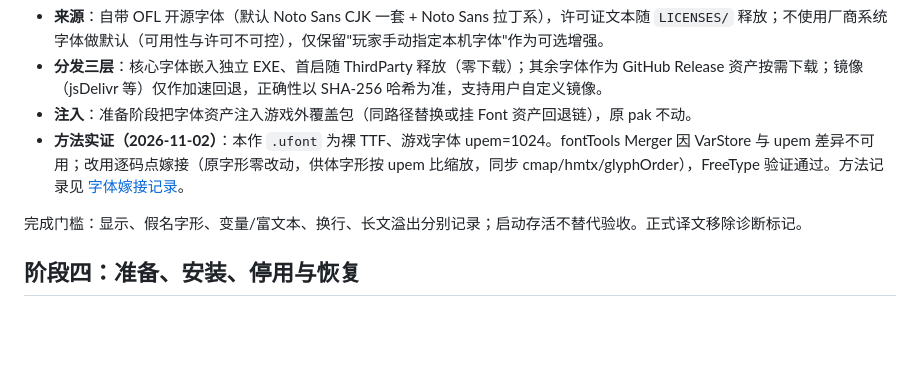
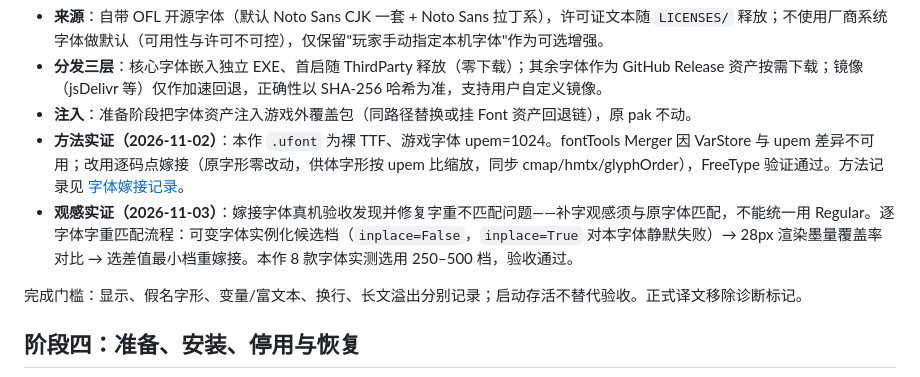
Before and after one commit to PAIMON2000/franca-preview, a Markdown page: docs/UE-ADAPTATION-ROADMAP.md, the part around the change. Drawn GitHub-style; blank space fills up the shorter version.

```diff
--- a/docs/UE-ADAPTATION-ROADMAP.md
+++ b/docs/UE-ADAPTATION-ROADMAP.md
@@ -40,6 +40,7 @@
 - **分发三层**：核心字体嵌入独立 EXE、首启随 ThirdParty 释放（零下载）；其余字体作为 GitHub Release 资产按需下载；镜像（jsDelivr 等）仅作加速回退，正确性以 SHA-256 哈希为准，支持用户自定义镜像。
 - **注入**：准备阶段把字体资产注入游戏外覆盖包（同路径替换或挂 Font 资产回退链），原 pak 不动。
 - **方法实证（2026-11-02）**：本作 `.ufont` 为裸 TTF、游戏字体 upem=1024。fontTools Merger 因 VarStore 与 upem 差异不可用；改用逐码点嫁接（原字形零改动，供体字形按 upem 比缩放，同步 cmap/hmtx/glyphOrder），FreeType 验证通过。方法记录见 [字体嫁接记录](../tests/2026-11-02-octopath2-fonts.md)。
+- **观感实证（2026-11-03）**：嫁接字体真机验收发现并修复字重不匹配问题——补字观感须与原字体匹配，不能统一用 Regular。逐字体字重匹配流程：可变字体实例化候选档（`inplace=False`，`inplace=True` 对本字体静默失败）→ 28px 渲染墨量覆盖率对比 → 选差值最小档重嫁接。本作 8 款字体实测选用 250–500 档，验收通过。
 
 完成门槛：显示、假名字形、变量/富文本、换行、长文溢出分别记录；启动存活不替代验收。正式译文移除诊断标记。
 
```
Also changed, not shown: docs/DEVELOPMENT-PROGRESS.md (+3 -1 lines), 1 other file.
